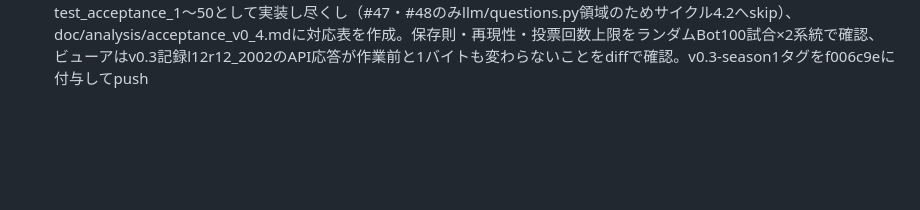
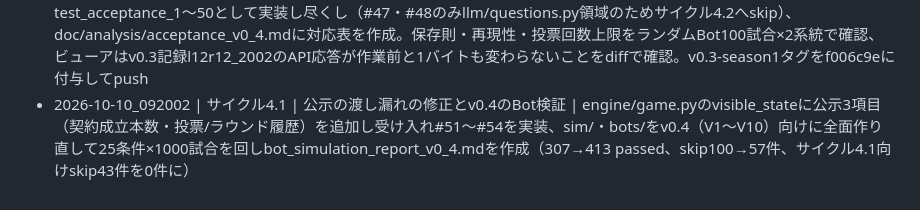
Before and after one commit to murata1215/shousuu-ketsu, a Markdown page: doc/devlog/INDEX.md, the part around the change. Rendered like a GitHub page; blank space fills up the shorter version.

Commit message:
サイクル4.1: devlog追加
Co-Authored-By: Claude Sonnet 5 <noreply@anthropic.com>

```diff
--- a/doc/devlog/INDEX.md
+++ b/doc/devlog/INDEX.md
@@ -18,3 +18,4 @@ devlog本文は `doc/devlog/YYYY-MM-DD_HHMMSS.md` に1サイクル1ファイル
 - 2026-10-08_201232 | サイクル3.0 | ビューア | dangou-card（HEAD 5b8b16d、差分0件）のFastAPI構成・JS SPA・style.css・感情画像42枚を流用し、viewer/{log_index,redact,log_parser,server}.py（新規962行）とstatic/{index,watch}.html（新規703行）で本戦の記録を神視点で見られるビューアを作った。資産推移はイベント非記録のため畳み込みで復元（fold_assets）。テスト364件全PASS（296件→364件）。本戦l12r12_2002の実データでR4/R9の11対1、R8/R11の6対6、成立契約56本、型Cの支払い13件、最終順位・資産がdoc/analysis/l12r12_2002_facts.mdと一致することを確認。systemd user service（shousuu-viewer.service、127.0.0.1:9028）で常駐、Caddy公開は人間の手順として残した。dangou-card差分なし、gentei-janken増分は着手前後で完全一致（他セッション起因の33件のまま）
 - 2026-10-08_211117 | サイクル3.1 | アドレスの除去と手直し | tests/配下に混入した実在メールアドレス・実行環境パス（計26箇所）を架空値へ置換しf9eb330をamend・force-with-leaseでa883ebeへ置換、感情画像42枚を1254px→256pxに縮小。再発防止テスト（test_no_real_contacts.py）とCLAUDE.md落とし穴⑥を追加。ビューアはget_roundに義務の付与、watch.htmlにseatLabel・voteLegend・署名/成立の2行統合・英語表示の日本語化・場面リンク直開き時の画像404対策を実装。テスト372件全PASS（364件→372件）。本戦l12r12_2002の実データ(R9・契約54番)でnode vm検証し、viewer再起動後にcurlで確認
 - 2026-10-09_090612 | サイクル4.0 | v0.4エンジン（勝ち抜き制）と受け入れテスト | 仕様書v0.4（L12R4V6、ラウンド/投票の二重構造）に合わせてengine/を全面改修（config/models/vote.py新設/round.py新設/contracts/settlement/game、minority.py削除）、全Bot・RandomContractBot新設、scripts/dry_run.py、viewer/log_parser.pyのConfig直接参照を廃止。テスト307 passed・100 skipped・0 failed（v0.3の372 passedから23件削除・37件新設）。§12.3の受け入れ50件をtest_acceptance_1〜50として実装し尽くし（#47・#48のみllm/questions.py領域のためサイクル4.2へskip）、doc/analysis/acceptance_v0_4.mdに対応表を作成。保存則・再現性・投票回数上限をランダムBot100試合×2系統で確認、ビューアはv0.3記録l12r12_2002のAPI応答が作業前と1バイトも変わらないことをdiffで確認。v0.3-season1タグをf006c9eに付与してpush
+- 2026-10-10_092002 | サイクル4.1 | 公示の渡し漏れの修正とv0.4のBot検証 | engine/game.pyのvisible_stateに公示3項目（契約成立本数・投票/ラウンド履歴）を追加し受け入れ#51〜#54を実装、sim/・bots/をv0.4（V1〜V10）向けに全面作り直して25条件×1000試合を回しbot_simulation_report_v0_4.mdを作成（307→413 passed、skip100→57件、サイクル4.1向けskip43件を0件に）
```
Also changed, not shown: doc/devlog/2026-10-10_092002.md (added, +36 -0 lines).
